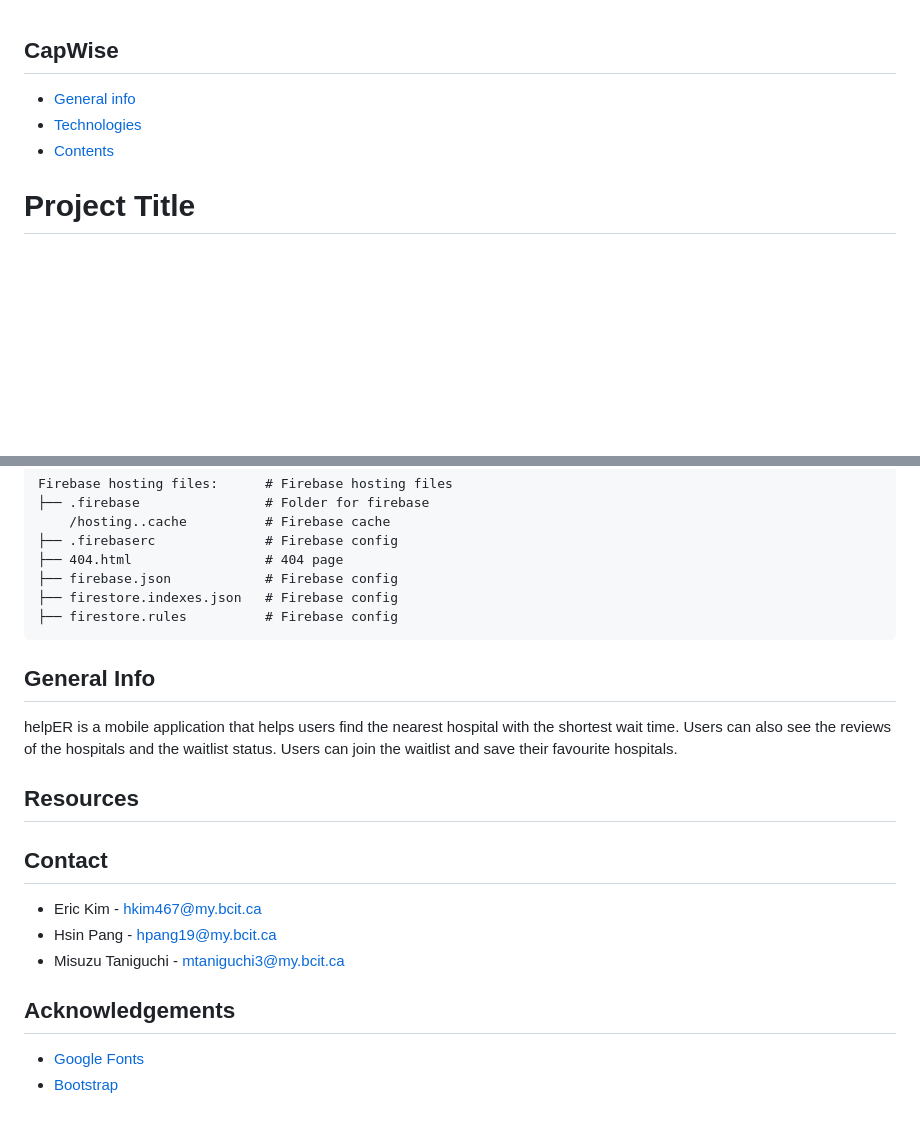
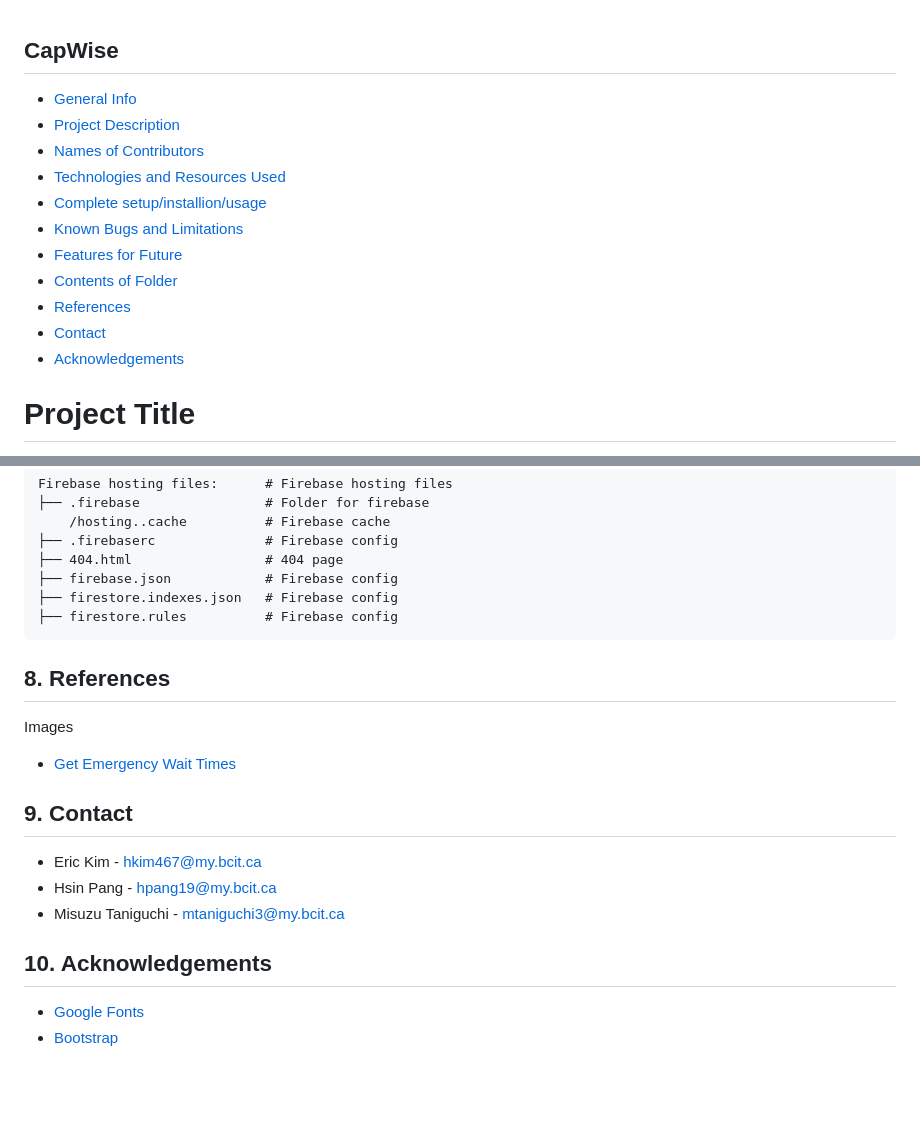
Before and after one commit to Miryeong1235/DTC06-helpER, a Markdown page: README.md, 2 parts joined by grey strips. Drawn GitHub-style; blank space fills up the shorter version.

Commit message:
Update README.md with proper formatting

````diff
--- a/README.md
+++ b/README.md
@@ -1,8 +1,17 @@
 ## CapWise
 
-* [General info](#general-info)
-* [Technologies](#technologies)
-* [Contents](#content)
+* [General Info](#general-info)
+* [Project Description](#1-project-description)
+* [Names of Contributors](#2-names-of-contributors)
+* [Technologies and Resources Used](#3-technologies-and-resources-used)
+* [Complete setup/installion/usage](#4-complete-setupinstallionusage)
+* [Known Bugs and Limitations](#5-known-bugs-and-limitations)
+* [Features for Future](#6-features-for-future)
+* [Contents of Folder](#7-contents-of-folder)
+* [References](#8-references)
+* [Contact](#9-contact)
+* [Acknowledgements](#10-acknowledgements)
+
 
 # Project Title
 helpER
@@ -136,18 +145,15 @@ Firebase hosting files:      # Firebase hosting files
 ├── firestore.rules          # Firebase config
 ```
 
+## 8. References
+Images
+* <a href="http://www.edwaittimes.ca/WaitTimes.aspx/">Get Emergency Wait Times</a>
 
-## General Info
-helpER is a mobile application that helps users find the nearest hospital with the shortest wait time. Users can also see the reviews of the hospitals and the waitlist status. Users can join the waitlist and save their favourite hospitals.
-
-
-## Resources
-
-## Contact
+## 9. Contact
 * Eric Kim - hkim467@my.bcit.ca
 * Hsin Pang - hpang19@my.bcit.ca
 * Misuzu Taniguchi - mtaniguchi3@my.bcit.ca
 
-## Acknowledgements
+## 10. Acknowledgements
 * <a href="https://fonts.google.com/">Google Fonts</a>
 * <a href="https://getbootstrap.com/">Bootstrap</a>
````
